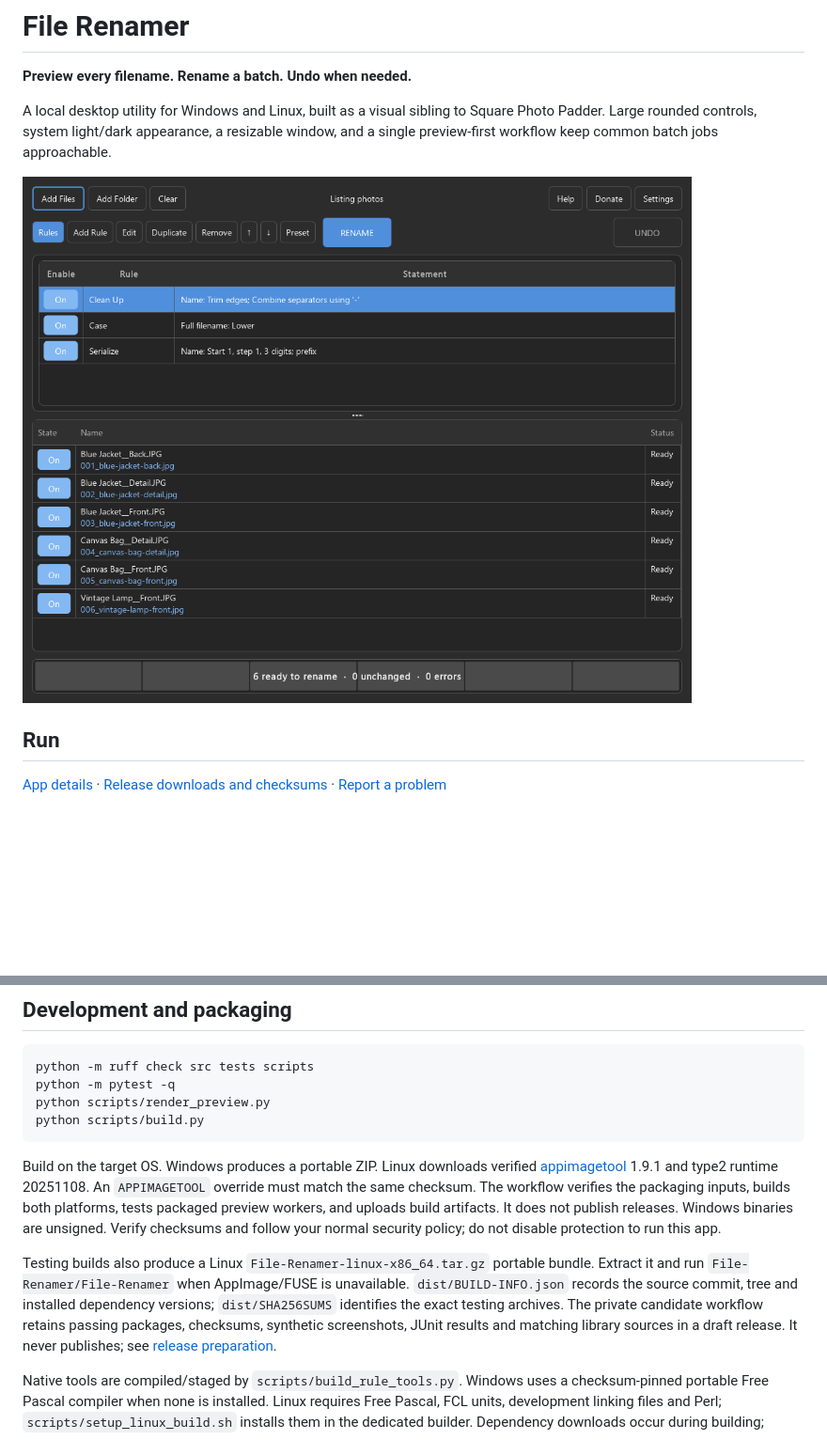
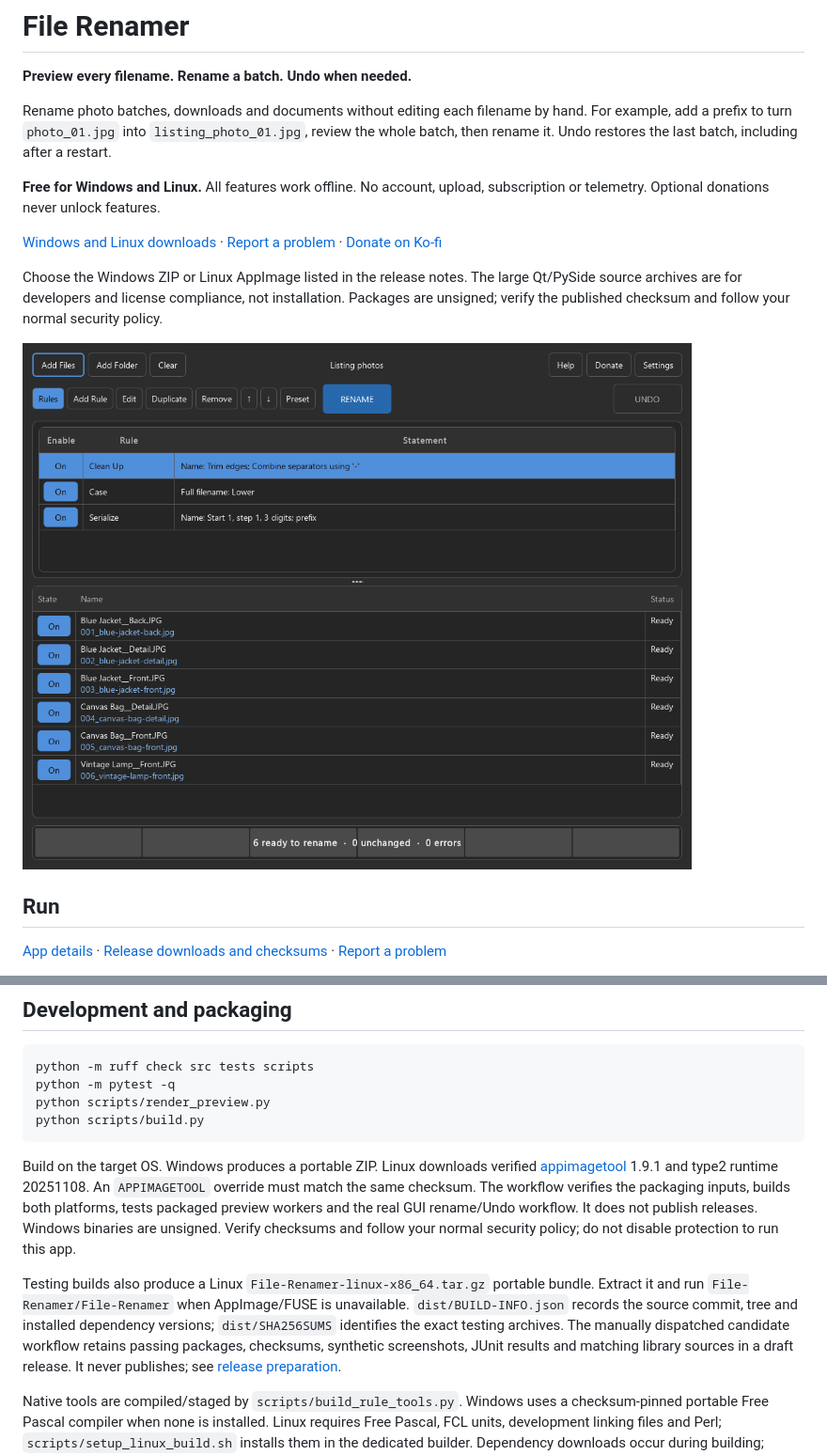
Before and after one commit to steadystatestudio/file-renamer-releases, a Markdown page: README.md, 2 parts joined by grey strips. Shown at 94% size. Rendered like a GitHub page; pictures changed too: docs/screenshot.png; blank space fills up the shorter version.

Commit message:
Improve Studio contrast and verify packaged rename and Undo for 2.0.3

```diff
--- a/README.md
+++ b/README.md
@@ -2,10 +2,20 @@
 
 **Preview every filename. Rename a batch. Undo when needed.**
 
-A local desktop utility for Windows and Linux, built as a visual sibling to
-Square Photo Padder.
-Large rounded controls, system light/dark appearance, a resizable window, and a
-single preview-first workflow keep common batch jobs approachable.
+Rename photo batches, downloads and documents without editing each filename by hand.
+For example, add a prefix to turn `photo_01.jpg` into `listing_photo_01.jpg`, review the
+whole batch, then rename it. Undo restores the last batch, including after a restart.
+
+**Free for Windows and Linux.** All features work offline. No account, upload,
+subscription or telemetry. Optional donations never unlock features.
+
+[Windows and Linux downloads](https://github.com/steadystatestudio/file-renamer-releases/releases)
+· [Report a problem](https://github.com/steadystatestudio/file-renamer-releases/issues)
+· [Donate on Ko-fi](https://ko-fi.com/steadystatestudio)
+
+Choose the Windows ZIP or Linux AppImage listed in the release notes. The large
+Qt/PySide source archives are for developers and license compliance, not installation.
+Packages are unsigned; verify the published checksum and follow your normal security policy.
 
 ![File Renamer dark interface](docs/screenshot.png)
 
@@ -229,7 +239,7 @@ python scripts/build.py
 Build on the target OS. Windows produces a portable ZIP. Linux downloads verified
 [appimagetool](https://github.com/AppImage/appimagetool) 1.9.1 and type2 runtime
 20251108. An `APPIMAGETOOL` override must match the same checksum. The workflow verifies the packaging inputs, builds
-both platforms, tests packaged preview workers, and uploads build artifacts.
+both platforms, tests packaged preview workers and the real GUI rename/Undo workflow.
 It does not publish releases. Windows binaries are unsigned. Verify checksums and follow your normal security
 policy; do not disable protection to run this app.
 
@@ -237,7 +247,7 @@ Testing builds also produce a Linux `File-Renamer-linux-x86_64.tar.gz` portable
 bundle. Extract it and run `File-Renamer/File-Renamer` when AppImage/FUSE is
 unavailable. `dist/BUILD-INFO.json` records the source commit, tree and installed
 dependency versions; `dist/SHA256SUMS` identifies the exact testing archives.
-The private candidate workflow retains passing packages, checksums, synthetic
+The manually dispatched candidate workflow retains passing packages, checksums, synthetic
 screenshots, JUnit results and matching library sources in a draft release.
 It never publishes; see [release preparation](docs/RELEASE-CANDIDATE.md).
 
```
Also changed, not shown: CHANGELOG.md (added, +14 -0 lines), docs/RELEASE-CANDIDATE.md (+30 -24 lines), 16 other files.
